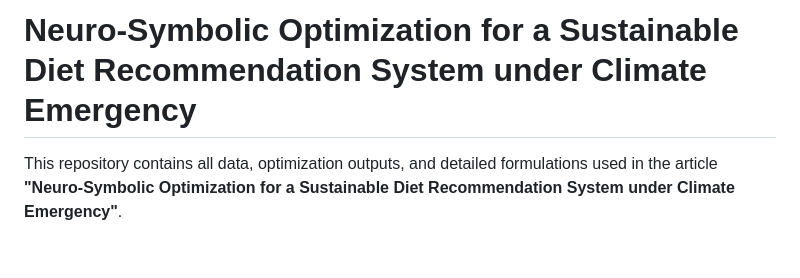
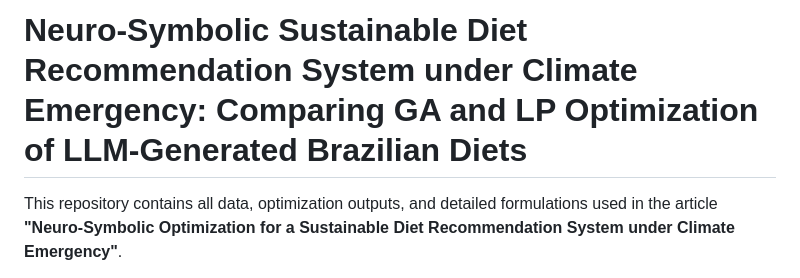
Before and after one commit to thalyson004/ieee-repository-brazilian-diet-optimization, a Markdown page: README.md, the part around the change. Rendered like a GitHub page; blank space fills up the shorter version.

Commit message:
update title

```diff
--- a/README.md
+++ b/README.md
@@ -1,4 +1,4 @@
-# Neuro-Symbolic Optimization for a Sustainable Diet Recommendation System under Climate Emergency
+# Neuro-Symbolic Sustainable Diet Recommendation System under Climate Emergency: Comparing GA and LP Optimization of LLM-Generated Brazilian Diets
 
 This repository contains all data, optimization outputs, and detailed formulations used in the article **"Neuro-Symbolic Optimization for a Sustainable Diet Recommendation System under Climate Emergency"**.
 
```
